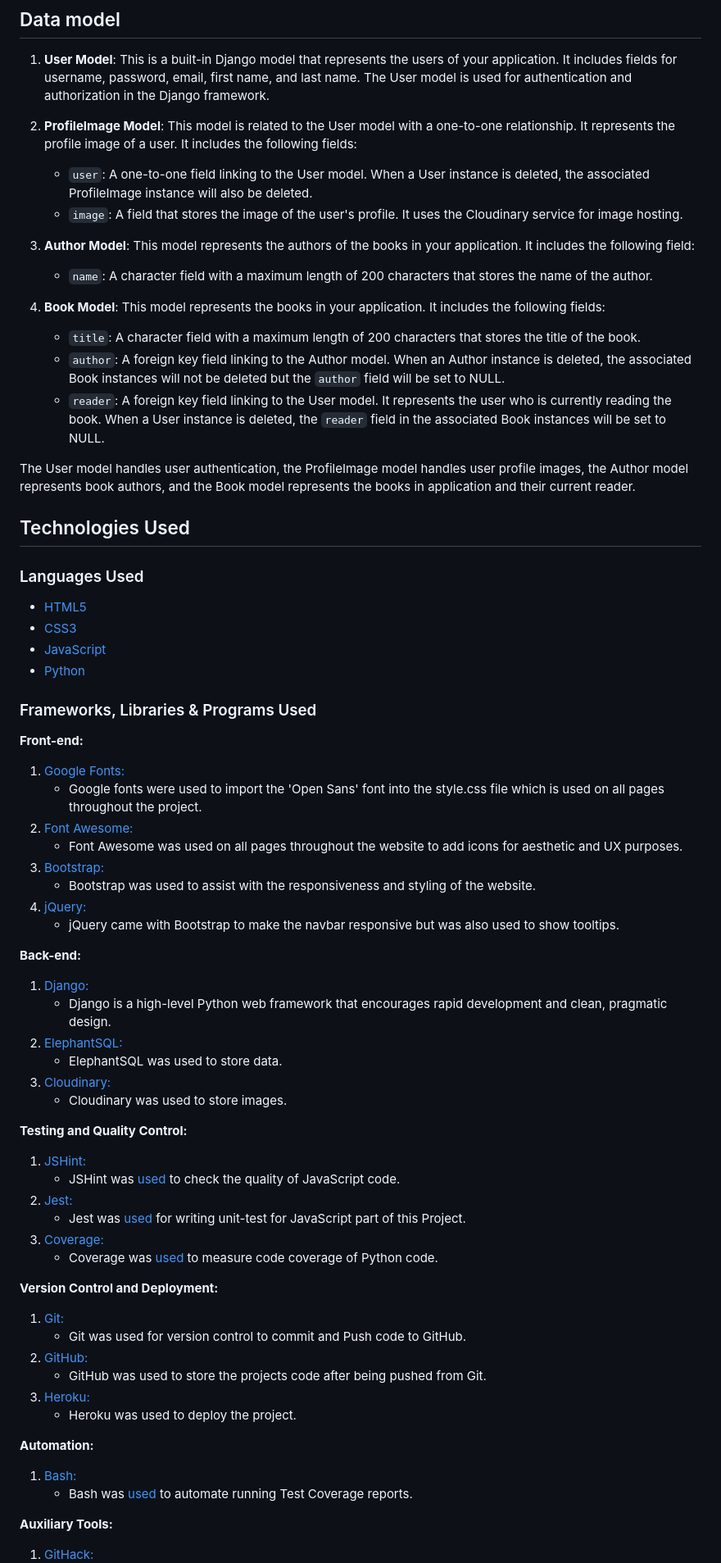
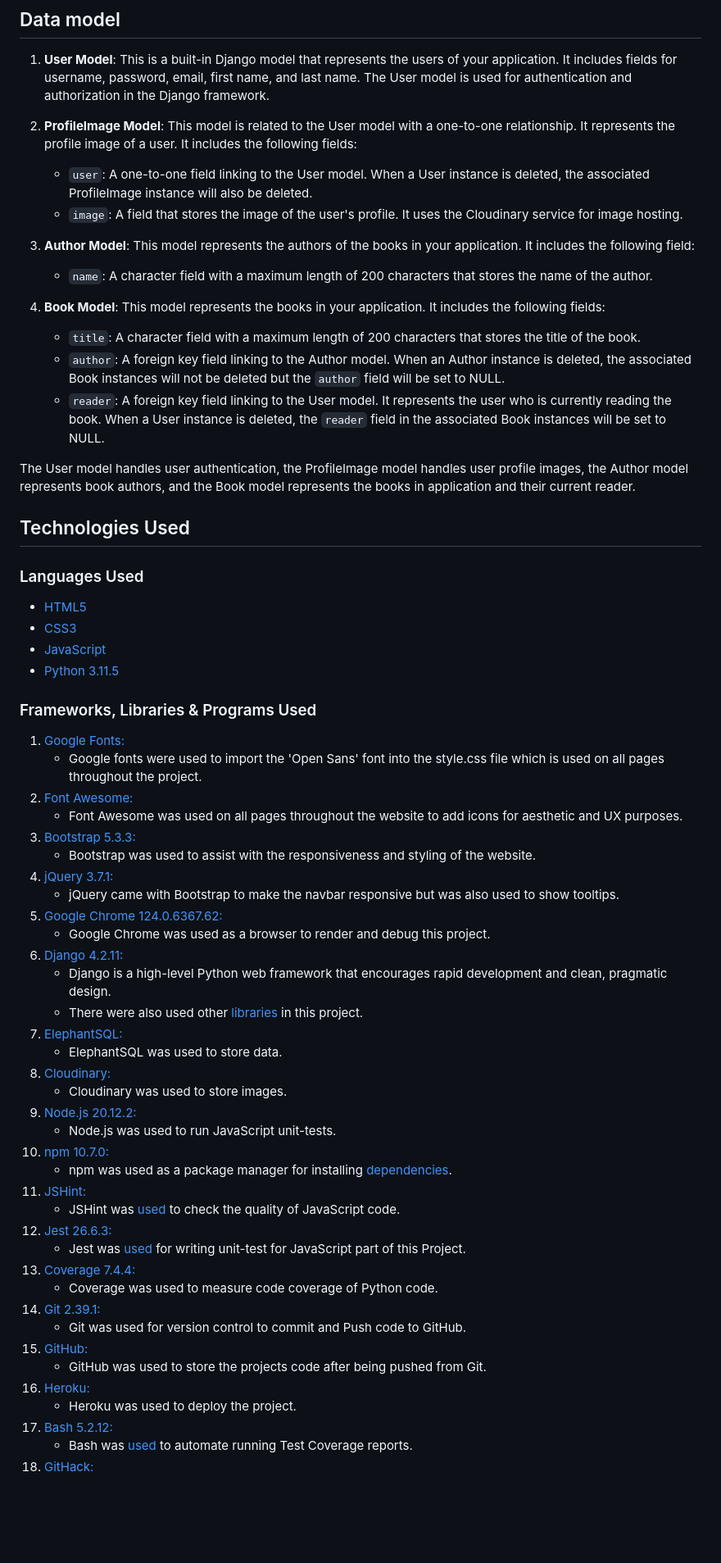
Before and after one commit to SVDotsenko/portfolio-project-4, a Markdown page: README.md, the part around the change printed below. Shown: that part at 82% size. Drawn GitHub-style; blank space fills up the shorter version.

```diff
--- a/README.md
+++ b/README.md
@@ -150,68 +156,65 @@ Administrator functionality:
 1. **User Model**: This is a built-in Django model that represents the users of your application. It includes fields for username, password, email, first name, and last name. The User model is used for authentication and authorization in the Django framework.
 
 2. **ProfileImage Model**: This model is related to the User model with a one-to-one relationship. It represents the profile image of a user. It includes the following fields:
-    - `user`: A one-to-one field linking to the User model. When a User instance is deleted, the associated ProfileImage instance will also be deleted.
-    - `image`: A field that stores the image of the user's profile. It uses the Cloudinary service for image hosting.
+
+   - `user`: A one-to-one field linking to the User model. When a User instance is deleted, the associated ProfileImage instance will also be deleted.
+   - `image`: A field that stores the image of the user's profile. It uses the Cloudinary service for image hosting.
 
 3. **Author Model**: This model represents the authors of the books in your application. It includes the following field:
-    - `name`: A character field with a maximum length of 200 characters that stores the name of the author.
+
+   - `name`: A character field with a maximum length of 200 characters that stores the name of the author.
 
 4. **Book Model**: This model represents the books in your application. It includes the following fields:
-    - `title`: A character field with a maximum length of 200 characters that stores the title of the book.
-    - `author`: A foreign key field linking to the Author model. When an Author instance is deleted, the associated Book instances will not be deleted but the `author` field will be set to NULL.
-    - `reader`: A foreign key field linking to the User model. It represents the user who is currently reading the book. When a User instance is deleted, the `reader` field in the associated Book instances will be set to NULL.
+   - `title`: A character field with a maximum length of 200 characters that stores the title of the book.
+   - `author`: A foreign key field linking to the Author model. When an Author instance is deleted, the associated Book instances will not be deleted but the `author` field will be set to NULL.
+   - `reader`: A foreign key field linking to the User model. It represents the user who is currently reading the book. When a User instance is deleted, the `reader` field in the associated Book instances will be set to NULL.
 
 The User model handles user authentication, the ProfileImage model handles user profile images, the Author model represents book authors, and the Book model represents the books in application and their current reader.
-
 
 ## Technologies Used
 
 ### Languages Used
 
--   [HTML5](https://en.wikipedia.org/wiki/HTML5)
--   [CSS3](https://en.wikipedia.org/wiki/Cascading_Style_Sheets)
--   [JavaScript](https://en.wikipedia.org/wiki/JavaScript)
--   [Python](https://www.python.org/)
+- [HTML5](https://en.wikipedia.org/wiki/HTML5)
+- [CSS3](https://en.wikipedia.org/wiki/Cascading_Style_Sheets)
+- [JavaScript](https://en.wikipedia.org/wiki/JavaScript)
+- [Python 3.11.5](https://www.python.org/)
 
 ### Frameworks, Libraries & Programs Used
 
-**Front-end:**
 1. [Google Fonts:](https://fonts.google.com)
-    - Google fonts were used to import the 'Open Sans' font into the style.css file which is used on all pages throughout the project.
-2. [Font Awesome:](https://fontawesome.com)
-    - Font Awesome was used on all pages throughout the website to add icons for aesthetic and UX purposes.
-3. [Bootstrap:](https://getbootstrap.com/docs/5.3/getting-started/introduction)
-    - Bootstrap was used to assist with the responsiveness and styling of the website.
-4. [jQuery:](https://jquery.com)
-    - jQuery came with Bootstrap to make the navbar responsive but was also used to show tooltips.
-
-**Back-end:**
-1. [Django:](https://www.djangoproject.com)
-    - Django is a high-level Python web framework that encourages rapid development and clean, pragmatic design.
-2. [ElephantSQL:](https://www.elephantsql.com)
-    - ElephantSQL was used to store data.
-3. [Cloudinary:](https://cloudinary.com)
-    - Cloudinary was used to store images.
-
-**Testing and Quality Control:**
+   - Google fonts were used to import the 'Open Sans' font into the style.css file which is used on all pages throughout the project.
+1. [Font Awesome:](https://fontawesome.com)
+   - Font Awesome was used on all pages throughout the website to add icons for aesthetic and UX purposes.
+1. [Bootstrap 5.3.3:](https://getbootstrap.com/docs/5.3/getting-started/introduction)
+   - Bootstrap was used to assist with the responsiveness and styling of the website.
+1. [jQuery 3.7.1:](https://jquery.com)
+   - jQuery came with Bootstrap to make the navbar responsive but was also used to show tooltips.
+1. [Google Chrome 124.0.6367.62:](https://www.google.com/chrome)
+   - Google Chrome was used as a browser to render and debug this project.
+1. [Django 4.2.11:](https://www.djangoproject.com)
+   - Django is a high-level Python web framework that encourages rapid development and clean, pragmatic design.
+   - There were also used other [libraries](requirements.txt) in this project.
+1. [ElephantSQL:](https://www.elephantsql.com)
+   - ElephantSQL was used to store data.
+1. [Cloudinary:](https://cloudinary.com)
+   - Cloudinary was used to store images.
+1. [Node.js 20.12.2:](https://nodejs.org)
+   - Node.js was used to run JavaScript unit-tests.
+1. [npm 10.7.0:](https://www.npmjs.com)
+   - npm was used as a package manager for installing [dependencies](package.json).
 1. [JSHint:](https://jshint.com)
-    - JSHint was [used](.jshintrc) to check the quality of JavaScript code.
-2. [Jest:](https://jestjs.io)
-    - Jest was [used](package.json) for writing unit-test for JavaScript part of this Project.
-3. [Coverage:](https://coverage.readthedocs.io)
-    - Coverage was [used](requirements.txt) to measure code coverage of Python code.
-
-**Version Control and Deployment:**
-1. [Git:](https://git-scm.com)
-    - Git was used for version control to commit and Push code to GitHub.
-2. [GitHub:](https://github.com)
-    - GitHub was used to store the projects code after being pushed from Git.
-3. [Heroku:](https://www.heroku.com)
-    - Heroku was used to deploy the project.
-
-**Automation:**
-1. [Bash:](https://www.gnu.org/software/bash/manual)
-    - Bash was [used](coverage.sh) to automate running Test Coverage reports.
-
-**Auxiliary Tools:**
+   - JSHint was [used](.jshintrc) to check the quality of JavaScript code.
+1. [Jest 26.6.3:](https://jestjs.io)
+   - Jest was [used](package.json) for writing unit-test for JavaScript part of this Project.
+1. [Coverage 7.4.4:](https://coverage.readthedocs.io)
+   - Coverage was used to measure code coverage of Python code.
+1. [Git 2.39.1:](https://git-scm.com)
+   - Git was used for version control to commit and Push code to GitHub.
+1. [GitHub:](https://github.com)
+   - GitHub was used to store the projects code after being pushed from Git.
+1. [Heroku:](https://www.heroku.com)
+   - Heroku was used to deploy the project.
+1. [Bash 5.2.12:](https://www.gnu.org/software/bash/manual)
+   - Bash was [used](coverage.sh) to automate running Test Coverage reports.
 1. [GitHack:](https://raw.githack.com)
```
Also changed, not shown: other parts of README.md (+198 -99 lines), static/img/readme/lighthouse.png (added).
